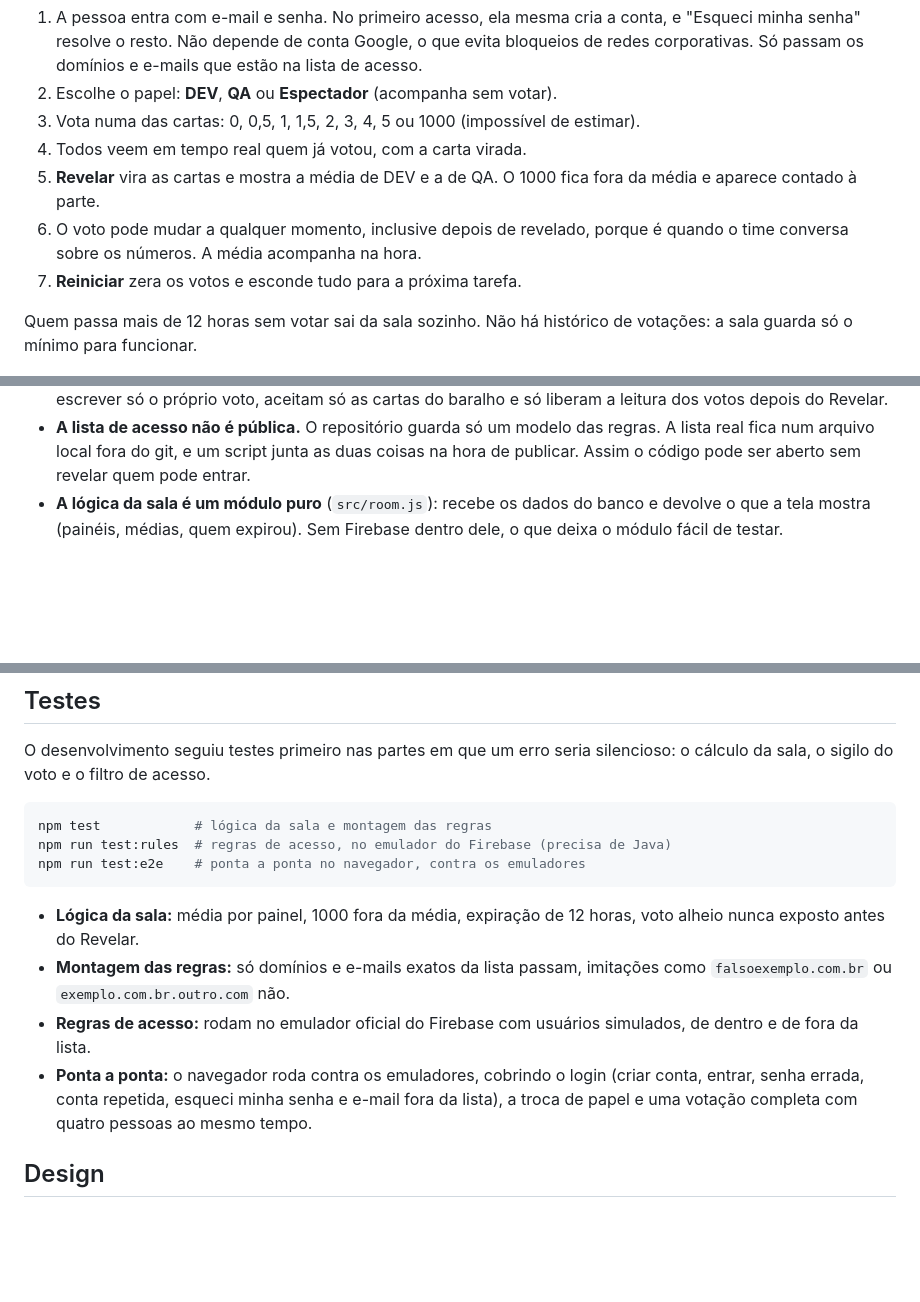
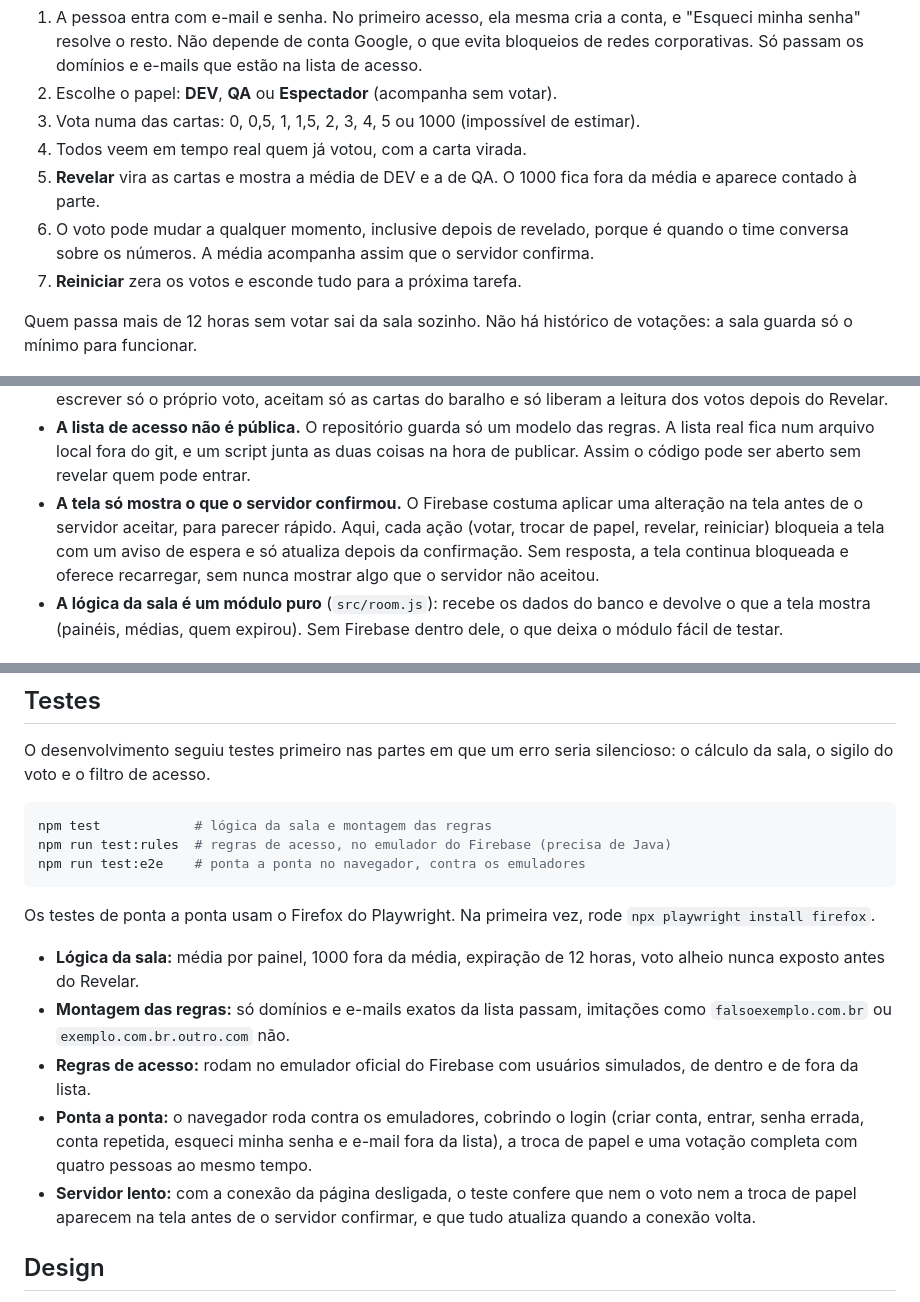
Before and after one commit to ralfguth/estimativas, a Markdown page: README.md, 3 parts joined by grey strips. Rendered like a GitHub page; blank space fills up the shorter version.

Commit message:
docs: atualizar readme com a tela confirmada

````diff
--- a/README.md
+++ b/README.md
@@ -35,7 +35,8 @@ O Estimativas resolve as duas coisas:
 5. **Revelar** vira as cartas e mostra a média de DEV e a de QA. O 1000 fica
    fora da média e aparece contado à parte.
 6. O voto pode mudar a qualquer momento, inclusive depois de revelado, porque é
-   quando o time conversa sobre os números. A média acompanha na hora.
+   quando o time conversa sobre os números. A média acompanha assim que o
+   servidor confirma.
 7. **Reiniciar** zera os votos e esconde tudo para a próxima tarefa.
 
 Quem passa mais de 12 horas sem votar sai da sala sozinho. Não há histórico de
@@ -68,6 +69,12 @@ Hospedagem: GitHub Pages
   regras. A lista real fica num arquivo local fora do git, e um script junta as
   duas coisas na hora de publicar. Assim o código pode ser aberto sem revelar
   quem pode entrar.
+- **A tela só mostra o que o servidor confirmou.** O Firebase costuma aplicar
+  uma alteração na tela antes de o servidor aceitar, para parecer rápido. Aqui,
+  cada ação (votar, trocar de papel, revelar, reiniciar) bloqueia a tela com um
+  aviso de espera e só atualiza depois da confirmação. Sem resposta, a tela
+  continua bloqueada e oferece recarregar, sem nunca mostrar algo que o servidor
+  não aceitou.
 - **A lógica da sala é um módulo puro** (`src/room.js`): recebe os dados do banco
   e devolve o que a tela mostra (painéis, médias, quem expirou). Sem Firebase
   dentro dele, o que deixa o módulo fácil de testar.
@@ -100,6 +107,9 @@ npm run test:rules  # regras de acesso, no emulador do Firebase (precisa de Java
 npm run test:e2e    # ponta a ponta no navegador, contra os emuladores
 ```
 
+Os testes de ponta a ponta usam o Firefox do Playwright. Na primeira vez, rode
+`npx playwright install firefox`.
+
 - **Lógica da sala:** média por painel, 1000 fora da média, expiração de 12
   horas, voto alheio nunca exposto antes do Revelar.
 - **Montagem das regras:** só domínios e e-mails exatos da lista passam,
@@ -110,6 +120,9 @@ npm run test:e2e    # ponta a ponta no navegador, contra os emuladores
   (criar conta, entrar, senha errada, conta repetida, esqueci minha senha e
   e-mail fora da lista), a troca de papel e uma votação completa com quatro
   pessoas ao mesmo tempo.
+- **Servidor lento:** com a conexão da página desligada, o teste confere que
+  nem o voto nem a troca de papel aparecem na tela antes de o servidor
+  confirmar, e que tudo atualiza quando a conexão volta.
 
 ## Design
 
````
